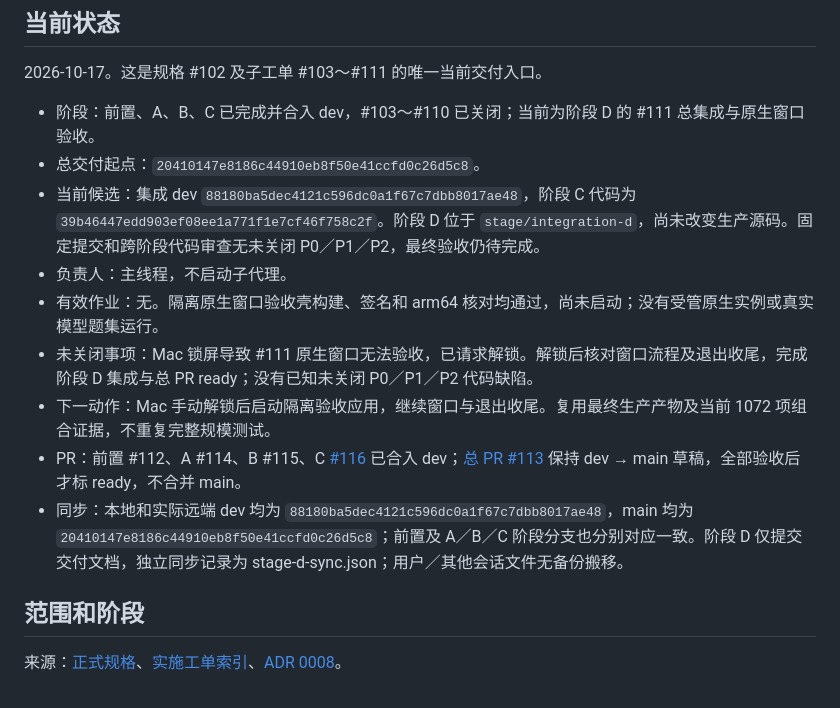
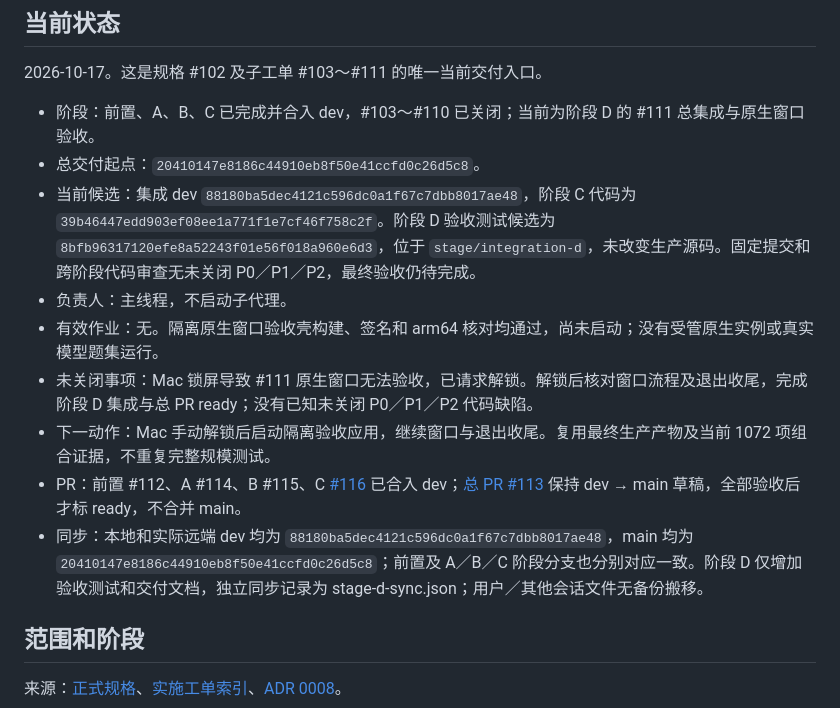
Before and after one commit to Ghost233/GhostModelDeck, a Markdown page: docs/verification/scenario-runtime-controls-delivery.md, the part around the change. GitHub-like rendering.

Commit message:
docs: pin stage D acceptance test candidate

```diff
--- a/docs/verification/scenario-runtime-controls-delivery.md
+++ b/docs/verification/scenario-runtime-controls-delivery.md
@@ -6,13 +6,13 @@
 
 - 阶段：前置、A、B、C 已完成并合入 dev，#103～#110 已关闭；当前为阶段 D 的 #111 总集成与原生窗口验收。
 - 总交付起点：`20410147e8186c44910eb8f50e41ccfd0c26d5c8`。
-- 当前候选：集成 dev `88180ba5dec4121c596dc0a1f67c7dbb8017ae48`，阶段 C 代码为 `39b46447edd903ef08ee1a771f1e7cf46f758c2f`。阶段 D 位于 `stage/integration-d`，尚未改变生产源码。固定提交和跨阶段代码审查无未关闭 P0／P1／P2，最终验收仍待完成。
+- 当前候选：集成 dev `88180ba5dec4121c596dc0a1f67c7dbb8017ae48`，阶段 C 代码为 `39b46447edd903ef08ee1a771f1e7cf46f758c2f`。阶段 D 验收测试候选为 `8bfb96317120efe8a52243f01e56f018a960e6d3`，位于 `stage/integration-d`，未改变生产源码。固定提交和跨阶段代码审查无未关闭 P0／P1／P2，最终验收仍待完成。
 - 负责人：主线程，不启动子代理。
 - 有效作业：无。隔离原生窗口验收壳构建、签名和 arm64 核对均通过，尚未启动；没有受管原生实例或真实模型题集运行。
 - 未关闭事项：Mac 锁屏导致 #111 原生窗口无法验收，已请求解锁。解锁后核对窗口流程及退出收尾，完成阶段 D 集成与总 PR ready；没有已知未关闭 P0／P1／P2 代码缺陷。
 - 下一动作：Mac 手动解锁后启动隔离验收应用，继续窗口与退出收尾。复用最终生产产物及当前 1072 项组合证据，不重复完整规模测试。
 - PR：前置 #112、A #114、B #115、C [#116](https://github.com/Ghost233/GhostModelDeck/pull/116) 已合入 dev；[总 PR #113](https://github.com/Ghost233/GhostModelDeck/pull/113) 保持 dev → main 草稿，全部验收后才标 ready，不合并 main。
-- 同步：本地和实际远端 dev 均为 `88180ba5dec4121c596dc0a1f67c7dbb8017ae48`，main 均为 `20410147e8186c44910eb8f50e41ccfd0c26d5c8`；前置及 A／B／C 阶段分支也分别对应一致。阶段 D 仅提交交付文档，独立同步记录为 stage-d-sync.json；用户／其他会话文件无备份搬移。
+- 同步：本地和实际远端 dev 均为 `88180ba5dec4121c596dc0a1f67c7dbb8017ae48`，main 均为 `20410147e8186c44910eb8f50e41ccfd0c26d5c8`；前置及 A／B／C 阶段分支也分别对应一致。阶段 D 仅增加验收测试和交付文档，独立同步记录为 stage-d-sync.json；用户／其他会话文件无备份搬移。
 
 ## 范围和阶段
 
```
